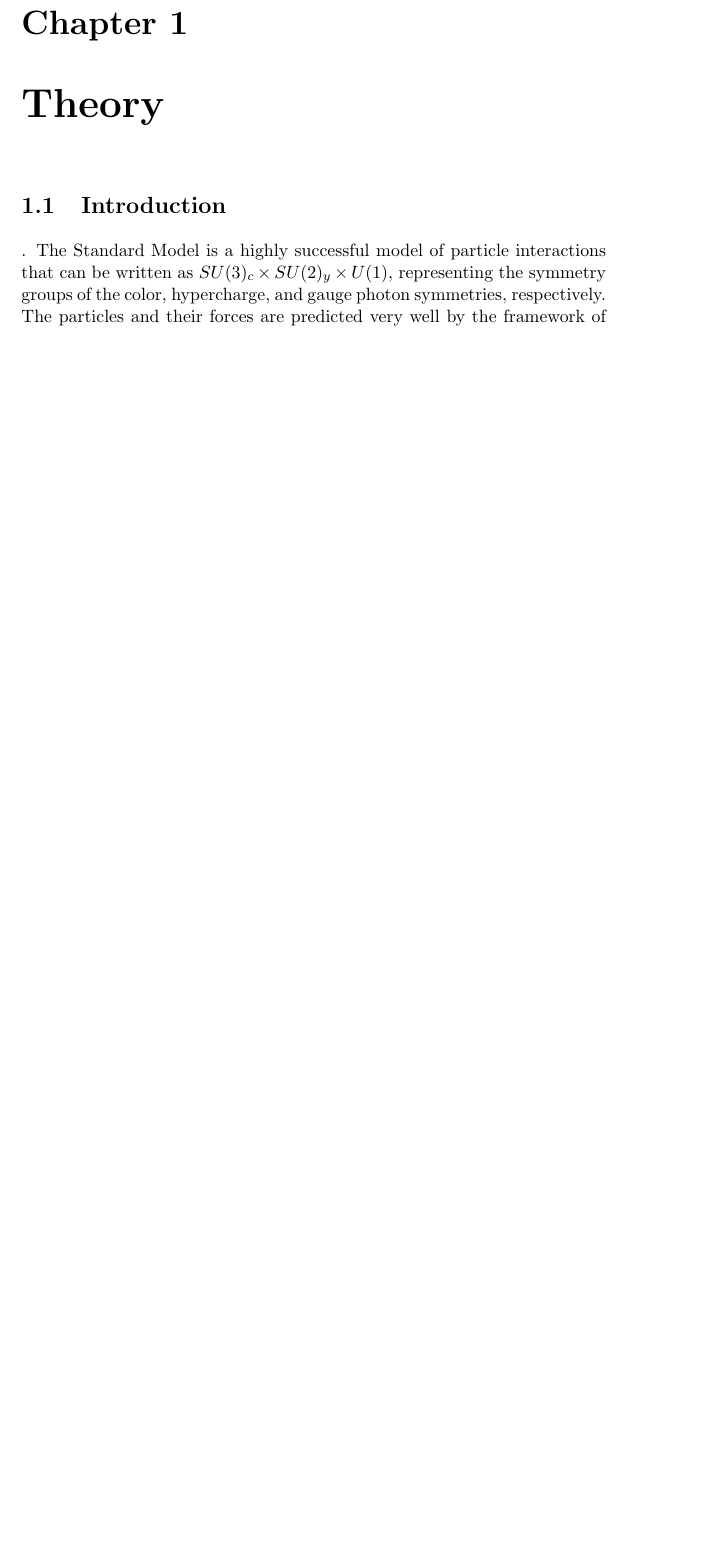
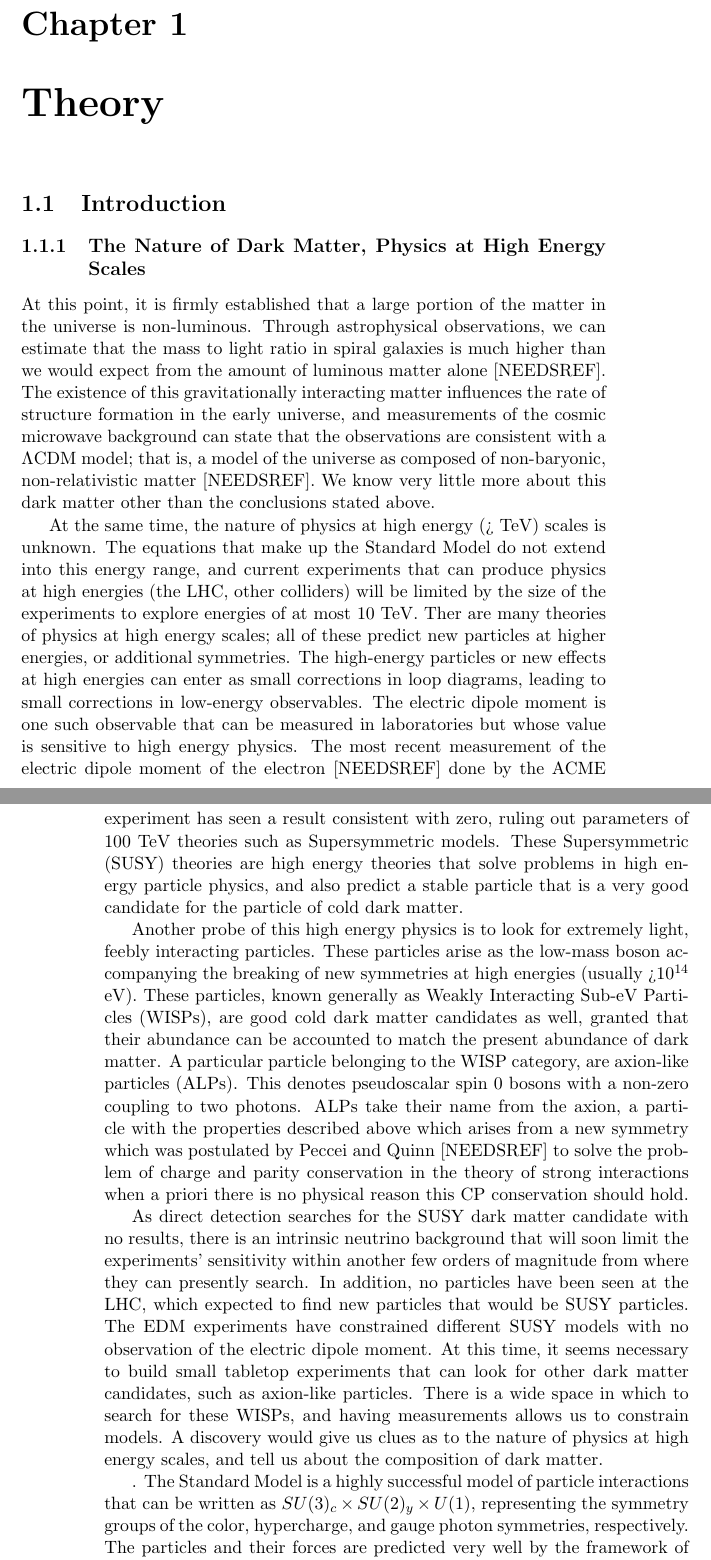
Before and after one commit to amalagon/thesis, a LaTeX thesis (Theory.tex): part of page 3 of 27 before the commit and two parts of pages 3 and 4 of 28 after it, the two joined at a grey line, cut so that both start at the same text, the shorter picture padded with empty space. Compiled offline with pdfLaTeX.

Commit message:
Wrote first subsection

```diff
--- a/Theory.tex
+++ b/Theory.tex
@@ -7,6 +7,19 @@
 
 \chapter{Theory}
 \section{Introduction}
+\subsection{The Nature of Dark Matter, Physics at High Energy Scales}
+
+At this point, it is firmly established that a large portion of the matter in the universe is non-luminous. Through astrophysical observations, we can estimate that the mass to light ratio in spiral galaxies is much higher than we would expect from the amount of luminous matter alone [NEEDSREF]. The existence of this gravitationally interacting matter influences the rate of structure formation in the early universe, and measurements of the cosmic microwave background can state that the observations are consistent with a $\Lambda$CDM model; that is, a model of the universe as composed of non-baryonic, non-relativistic matter [NEEDSREF]. We know very little more about this dark matter other than the conclusions stated above.
+
+At the same time, the nature of physics at high energy (> TeV) scales is unknown. The equations that make up the Standard Model do not extend into this energy range, and current experiments that can produce physics at high energies (the LHC, other colliders) will be limited by the size of the experiments to explore energies of at most 10 TeV. Ther are many theories of physics at high energy scales; all of these predict new particles at higher energies, or additional symmetries. The high-energy particles or new effects at high energies can enter as small corrections in loop diagrams, leading to small corrections in low-energy observables. The electric dipole moment is one such observable that can be measured in laboratories but whose value is sensitive to high energy physics. The most recent measurement of the electric dipole moment of the electron [NEEDSREF] done by the ACME experiment has seen a result consistent with zero, ruling out parameters of 100 TeV theories such as Supersymmetric models. These Supersymmetric (SUSY) theories are high energy theories that solve problems in high energy particle physics, and also predict a stable particle that is a very good candidate for the particle of cold dark matter.
+
+Another probe of this high energy physics is to look for extremely light, feebly interacting particles. These particles arise as the low-mass boson accompanying the breaking of new symmetries at high energies (usually >$10^{14}$ eV). These particles, known generally as Weakly Interacting Sub-eV Particles (WISPs), are good cold dark matter candidates as well, granted that their abundance can be accounted to match the present abundance of dark matter. A particular particle belonging to the WISP category, are axion-like particles (ALPs). This denotes pseudoscalar spin 0 bosons with a non-zero coupling to two photons. ALPs take their name from the axion, a particle with the properties described above which arises from a new symmetry which was postulated by Peccei and Quinn [NEEDSREF] to solve the problem of charge and parity conservation in the theory of strong interactions when a priori there is no physical reason this CP conservation should hold.
+
+As direct detection searches for  the SUSY dark matter candidate with no results, there is an intrinsic neutrino background that will soon limit the experiments' sensitivity within another few orders of magnitude from where they can presently search. In addition, no particles have been seen at the LHC, which expected to find new particles that would be SUSY particles. The EDM experiments have constrained different SUSY models with no observation of the electric dipole moment. At this time, it seems necessary to build small tabletop experiments that can look for other dark matter candidates, such as axion-like particles. There is a wide space in which to search for these WISPs, and having measurements allows us to constrain models. A discovery would give us clues as to the nature of physics at high energy scales, and tell us about the composition of dark matter.
+
+
+
+
 .
 The Standard Model is a highly successful model of particle interactions that can be written as $SU(3)_c \times SU(2)_y \times U(1)$, representing the symmetry groups of the color, hypercharge, and gauge photon symmetries, respectively. The particles and their forces are predicted very well by the framework of the Standard Model, but we believe that there are many mysteries that need an extension of the Standard Model to solve them.
 
```
